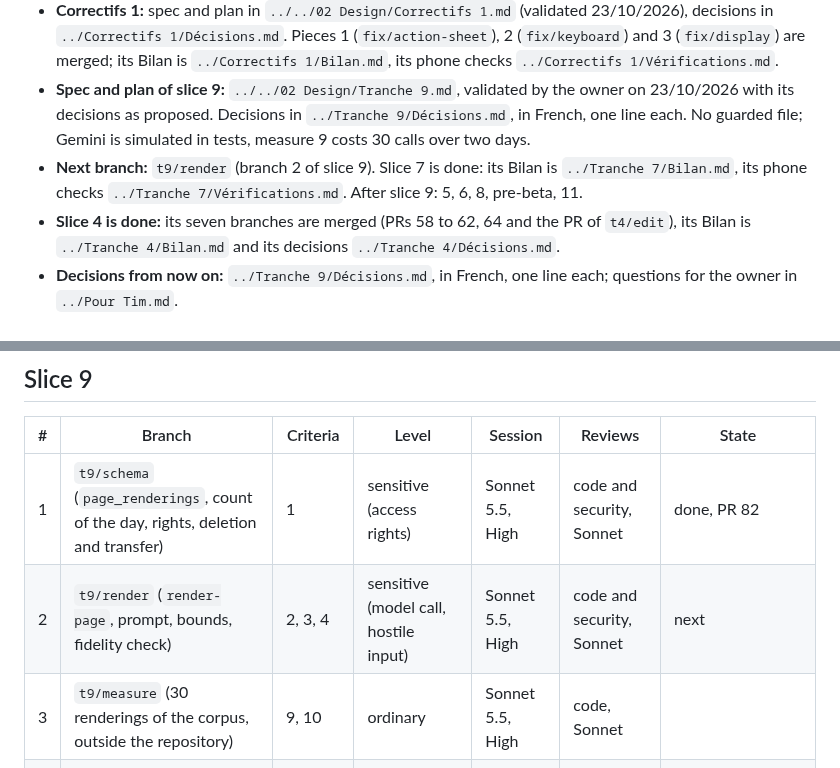
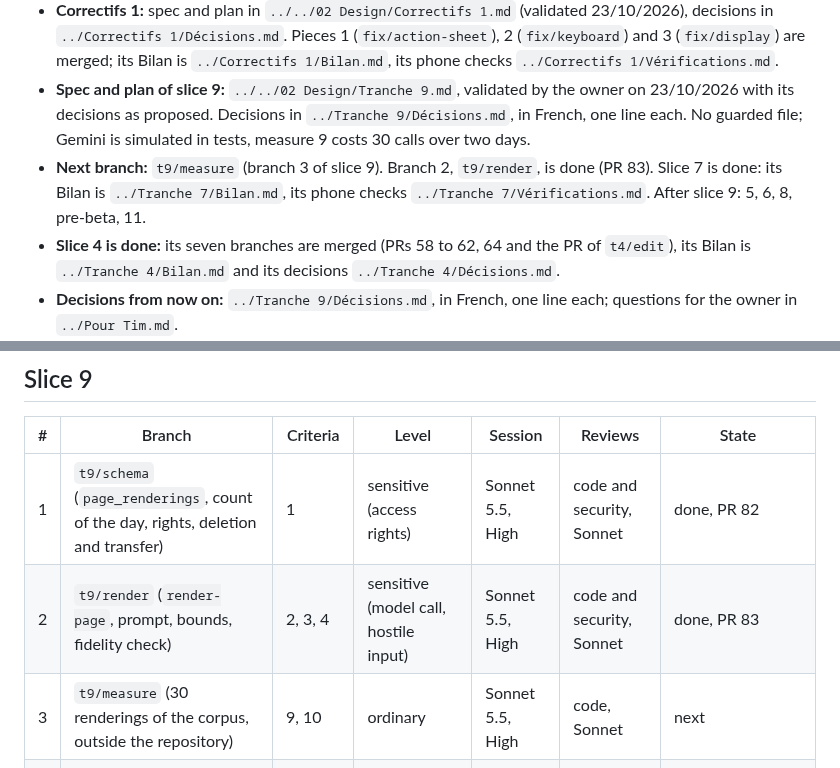
Before and after one commit to Uleenis/NotesScannerApp, a Markdown page: docs/slice.md, 2 parts joined by grey strips. GitHub-like rendering.

Commit message:
Record the render-page branch and its pull request in docs/slice.md
Co-Authored-By: Claude Sonnet 5.5 <noreply@anthropic.com>

```diff
--- a/docs/slice.md
+++ b/docs/slice.md
@@ -8,7 +8,7 @@ Paths below are from the repository root.
 - **Method:** `../../01 Steps/Méthode de travail.md`, revised on 19/10/2026. One session per branch: "Continue la tranche." builds the next branch below to its merge, updates this file, and stops. Open the session with the model the table gives.
 - **Correctifs 1:** spec and plan in `../../02 Design/Correctifs 1.md` (validated 23/10/2026), decisions in `../Correctifs 1/Décisions.md`. Pieces 1 (`fix/action-sheet`), 2 (`fix/keyboard`) and 3 (`fix/display`) are merged; its Bilan is `../Correctifs 1/Bilan.md`, its phone checks `../Correctifs 1/Vérifications.md`.
 - **Spec and plan of slice 9:** `../../02 Design/Tranche 9.md`, validated by the owner on 23/10/2026 with its decisions as proposed. Decisions in `../Tranche 9/Décisions.md`, in French, one line each. No guarded file; Gemini is simulated in tests, measure 9 costs 30 calls over two days.
-- **Next branch:** `t9/render` (branch 2 of slice 9). Slice 7 is done: its Bilan is `../Tranche 7/Bilan.md`, its phone checks `../Tranche 7/Vérifications.md`. After slice 9: 5, 6, 8, pre-beta, 11.
+- **Next branch:** `t9/measure` (branch 3 of slice 9). Branch 2, `t9/render`, is done (PR 83). Slice 7 is done: its Bilan is `../Tranche 7/Bilan.md`, its phone checks `../Tranche 7/Vérifications.md`. After slice 9: 5, 6, 8, pre-beta, 11.
 - **Slice 4 is done:** its seven branches are merged (PRs 58 to 62, 64 and the PR of `t4/edit`), its Bilan is `../Tranche 4/Bilan.md` and its decisions `../Tranche 4/Décisions.md`.
 - **Decisions from now on:** `../Tranche 9/Décisions.md`, in French, one line each; questions for the owner in `../Pour Tim.md`.
 - **Guarded files:** only the referee (`.claude/`, `.githooks/`, `.github/`, `scripts/`, the two guardrail tests, gitleaks). A slice that needs one prepares one patch and writes it in `../Pour Tim.md`.
@@ -21,8 +21,8 @@ Paths below are from the repository root.
 | # | Branch | Criteria | Level | Session | Reviews | State |
 |---|---|---|---|---|---|---|
 | 1 | `t9/schema` (`page_renderings`, count of the day, rights, deletion and transfer) | 1 | sensitive (access rights) | Sonnet 5.5, High | code and security, Sonnet | done, PR 82 |
-| 2 | `t9/render` (`render-page`, prompt, bounds, fidelity check) | 2, 3, 4 | sensitive (model call, hostile input) | Sonnet 5.5, High | code and security, Sonnet | next |
-| 3 | `t9/measure` (30 renderings of the corpus, outside the repository) | 9, 10 | ordinary | Sonnet 5.5, High | code, Sonnet | |
+| 2 | `t9/render` (`render-page`, prompt, bounds, fidelity check) | 2, 3, 4 | sensitive (model call, hostile input) | Sonnet 5.5, High | code and security, Sonnet | done, PR 83 |
+| 3 | `t9/measure` (30 renderings of the corpus, outside the repository) | 9, 10 | ordinary | Sonnet 5.5, High | code, Sonnet | next |
 | 4 | `t9/screen` (Markdown parser, switch, wait, fallback, export in enriched mode) | 5 to 8, 11 | sensitive (model output displayed) | Sonnet 5.5, High | code and security, Sonnet | last of the slice: Bilan, Vérifications and status of `AGENTS.md` |
 
 ## Slice 7 branches
```
